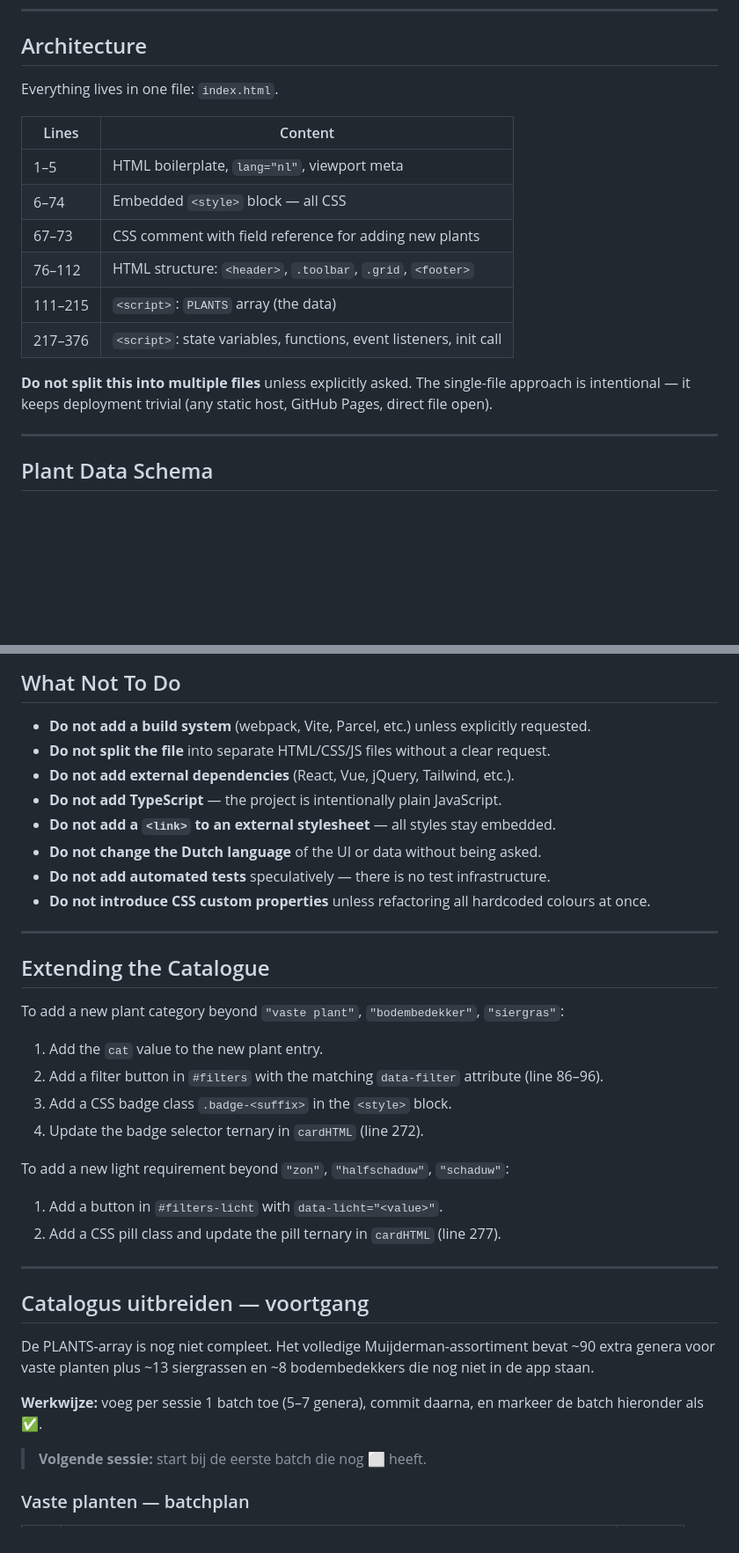
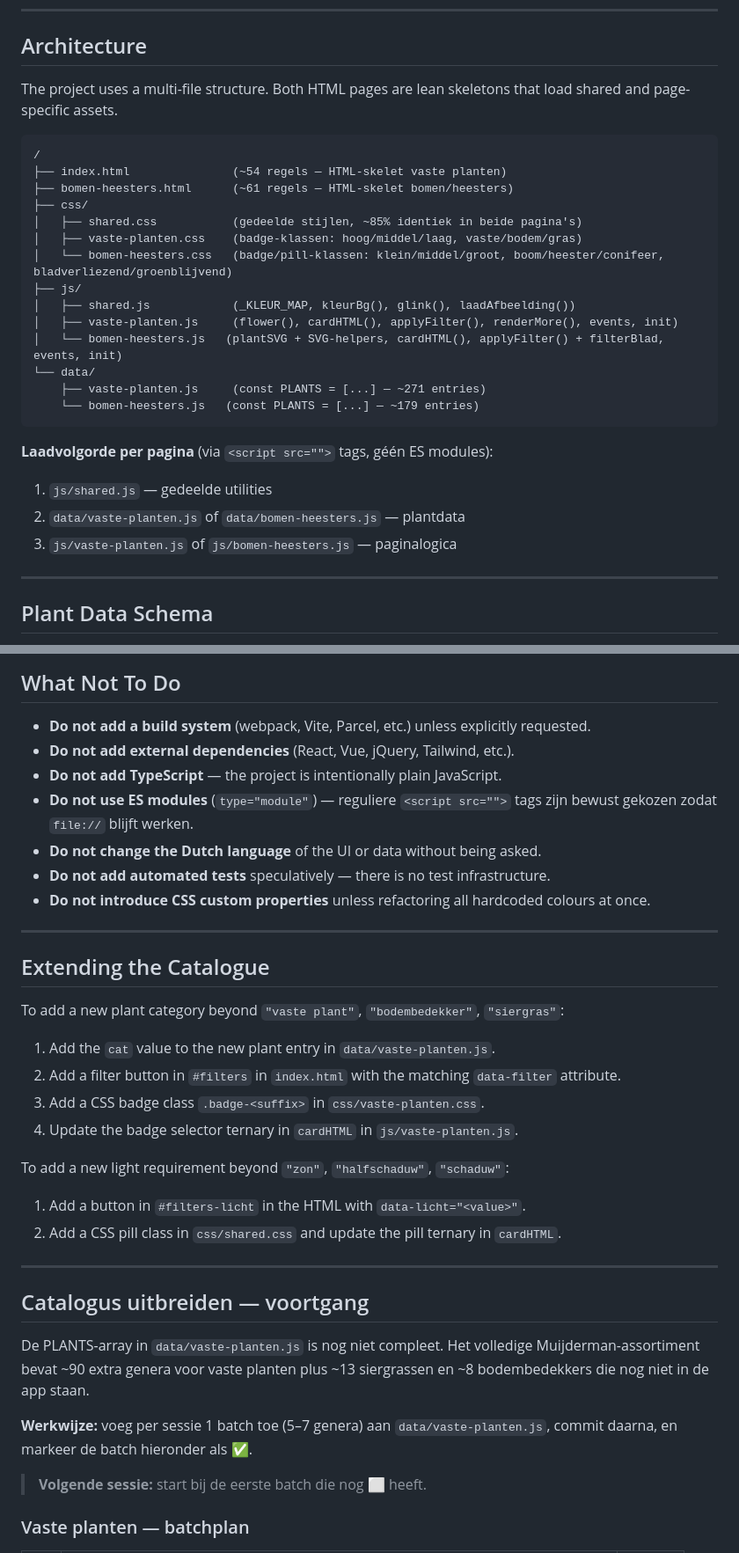
Before and after one commit to worami/Flowers, a Markdown page: CLAUDE.md, 2 parts joined by grey strips. Shown at 88% size. Rendered like a GitHub page; blank space fills up the shorter version.

````diff
--- a/CLAUDE.md
+++ b/CLAUDE.md
@@ -50,18 +50,29 @@ Naast `index.html` bestaat er een tweede zelfstandige pagina voor **bomen, heest
 
 ## Architecture
 
-Everything lives in one file: `index.html`.
+The project uses a multi-file structure. Both HTML pages are lean skeletons that load shared and page-specific assets.
 
-| Lines | Content |
-|-------|---------|
-| 1–5 | HTML boilerplate, `lang="nl"`, viewport meta |
-| 6–74 | Embedded `<style>` block — all CSS |
-| 67–73 | CSS comment with field reference for adding new plants |
-| 76–112 | HTML structure: `<header>`, `.toolbar`, `.grid`, `<footer>` |
-| 111–215 | `<script>`: `PLANTS` array (the data) |
-| 217–376 | `<script>`: state variables, functions, event listeners, init call |
+```
+/
+├── index.html               (~54 regels — HTML-skelet vaste planten)
+├── bomen-heesters.html      (~61 regels — HTML-skelet bomen/heesters)
+├── css/
+│   ├── shared.css           (gedeelde stijlen, ~85% identiek in beide pagina's)
+│   ├── vaste-planten.css    (badge-klassen: hoog/middel/laag, vaste/bodem/gras)
+│   └── bomen-heesters.css   (badge/pill-klassen: klein/middel/groot, boom/heester/conifeer, bladverliezend/groenblijvend)
+├── js/
+│   ├── shared.js            (_KLEUR_MAP, kleurBg(), glink(), laadAfbeelding())
+│   ├── vaste-planten.js     (flower(), cardHTML(), applyFilter(), renderMore(), events, init)
+│   └── bomen-heesters.js   (plantSVG + SVG-helpers, cardHTML(), applyFilter() + filterBlad, events, init)
+└── data/
+    ├── vaste-planten.js     (const PLANTS = [...] — ~271 entries)
+    └── bomen-heesters.js   (const PLANTS = [...] — ~179 entries)
+```
 
-**Do not split this into multiple files** unless explicitly asked. The single-file approach is intentional — it keeps deployment trivial (any static host, GitHub Pages, direct file open).
+**Laadvolgorde per pagina** (via `<script src="">` tags, géén ES modules):
+1. `js/shared.js` — gedeelde utilities
+2. `data/vaste-planten.js` of `data/bomen-heesters.js` — plantdata
+3. `js/vaste-planten.js` of `js/bomen-heesters.js` — paginalogica
 
 ---
 
@@ -216,10 +230,9 @@ There is no build system, no test runner, and no package manager.
 ## What Not To Do
 
 - **Do not add a build system** (webpack, Vite, Parcel, etc.) unless explicitly requested.
-- **Do not split the file** into separate HTML/CSS/JS files without a clear request.
 - **Do not add external dependencies** (React, Vue, jQuery, Tailwind, etc.).
 - **Do not add TypeScript** — the project is intentionally plain JavaScript.
-- **Do not add a `<link>` to an external stylesheet** — all styles stay embedded.
+- **Do not use ES modules** (`type="module"`) — reguliere `<script src="">` tags zijn bewust gekozen zodat `file://` blijft werken.
 - **Do not change the Dutch language** of the UI or data without being asked.
 - **Do not add automated tests** speculatively — there is no test infrastructure.
 - **Do not introduce CSS custom properties** unless refactoring all hardcoded colours at once.
@@ -230,23 +243,23 @@ There is no build system, no test runner, and no package manager.
 
 To add a new plant category beyond `"vaste plant"`, `"bodembedekker"`, `"siergras"`:
 
-1. Add the `cat` value to the new plant entry.
-2. Add a filter button in `#filters` with the matching `data-filter` attribute (line 86–96).
-3. Add a CSS badge class `.badge-<suffix>` in the `<style>` block.
-4. Update the badge selector ternary in `cardHTML` (line 272).
+1. Add the `cat` value to the new plant entry in `data/vaste-planten.js`.
+2. Add a filter button in `#filters` in `index.html` with the matching `data-filter` attribute.
+3. Add a CSS badge class `.badge-<suffix>` in `css/vaste-planten.css`.
+4. Update the badge selector ternary in `cardHTML` in `js/vaste-planten.js`.
 
 To add a new light requirement beyond `"zon"`, `"halfschaduw"`, `"schaduw"`:
 
-1. Add a button in `#filters-licht` with `data-licht="<value>"`.
-2. Add a CSS pill class and update the pill ternary in `cardHTML` (line 277).
+1. Add a button in `#filters-licht` in the HTML with `data-licht="<value>"`.
+2. Add a CSS pill class in `css/shared.css` and update the pill ternary in `cardHTML`.
 
 ---
 
 ## Catalogus uitbreiden — voortgang
 
-De PLANTS-array is nog niet compleet. Het volledige Muijderman-assortiment bevat ~90 extra genera voor vaste planten plus ~13 siergrassen en ~8 bodembedekkers die nog niet in de app staan.
+De PLANTS-array in `data/vaste-planten.js` is nog niet compleet. Het volledige Muijderman-assortiment bevat ~90 extra genera voor vaste planten plus ~13 siergrassen en ~8 bodembedekkers die nog niet in de app staan.
 
-**Werkwijze:** voeg per sessie 1 batch toe (5–7 genera), commit daarna, en markeer de batch hieronder als ✅.
+**Werkwijze:** voeg per sessie 1 batch toe (5–7 genera) aan `data/vaste-planten.js`, commit daarna, en markeer de batch hieronder als ✅.
 
 > **Volgende sessie:** start bij de eerste batch die nog ⬜ heeft.
 
````
Also changed, not shown: other parts of CLAUDE.md (+23 -20 lines).
